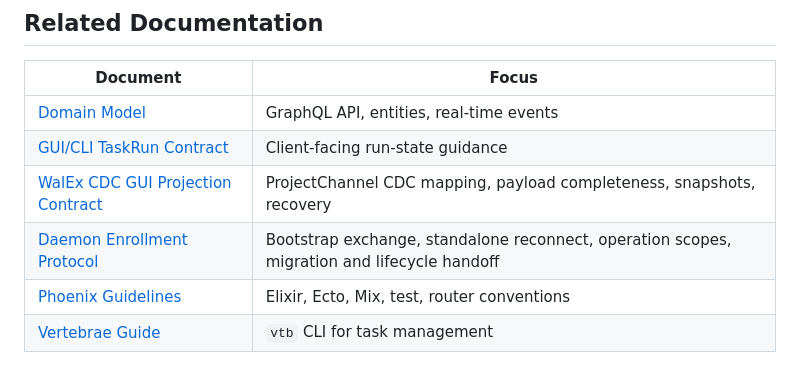
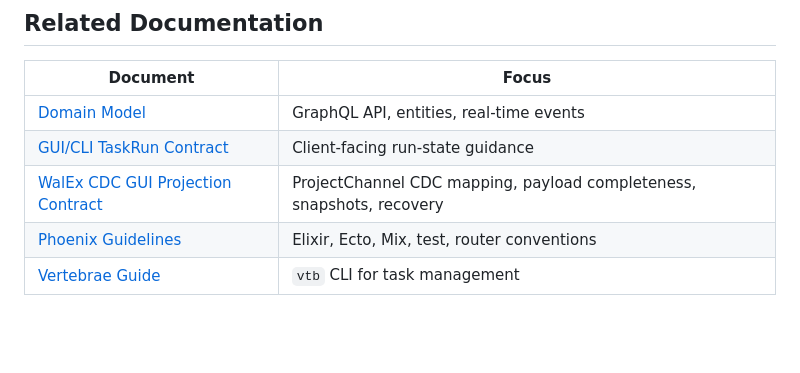
Before and after one commit to CamonZ/sacrum, a Markdown page: docs/project-overview.md, the part around the change. Drawn GitHub-style; blank space fills up the shorter version.

Commit message:
[no-ref] Remove daemon credential compatibility doc
The enrollment protocol is not documented separately yet; drop the
compatibility doc and its index and testing references.

```diff
--- a/docs/project-overview.md
+++ b/docs/project-overview.md
@@ -77,7 +77,6 @@ Bearer token auth via `Authorization: Bearer sac_...` header. Tokens are generat
 | [Domain Model](domain-model.md) | GraphQL API, entities, real-time events |
 | [GUI/CLI TaskRun Contract](client-taskrun-contract.md) | Client-facing run-state guidance |
 | [WalEx CDC GUI Projection Contract](walex-cdc-gui-projection-contract.md) | ProjectChannel CDC mapping, payload completeness, snapshots, recovery |
-| [Daemon Enrollment Protocol](daemon-credential-compatibility.md) | Bootstrap exchange, standalone reconnect, operation scopes, migration and lifecycle handoff |
 | [Phoenix Guidelines](phoenix-guidelines.md) | Elixir, Ecto, Mix, test, router conventions |
 | [Vertebrae Guide](vertebrae-guide.md) | `vtb` CLI for task management |
 
```
Also changed, not shown: docs/daemon-credential-compatibility.md (deleted, +0 -197 lines), docs/testing.md (+4 -6 lines).
